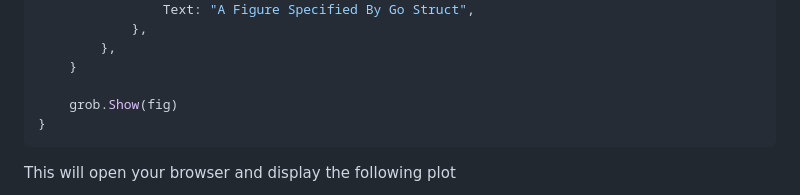
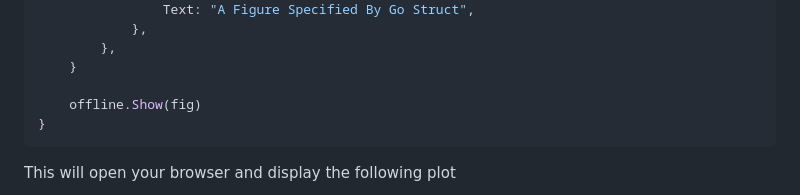
Before and after one commit to MetalBlueberry/go-plotly, a Markdown page: README.md, the part around the change. Drawn GitHub-style.

Commit message:
fix typo

````diff
--- a/README.md
+++ b/README.md
@@ -43,7 +43,7 @@ func main() {
         },
     }
 
-    grob.Show(fig)
+    offline.Show(fig)
 }
 ```
 
````
